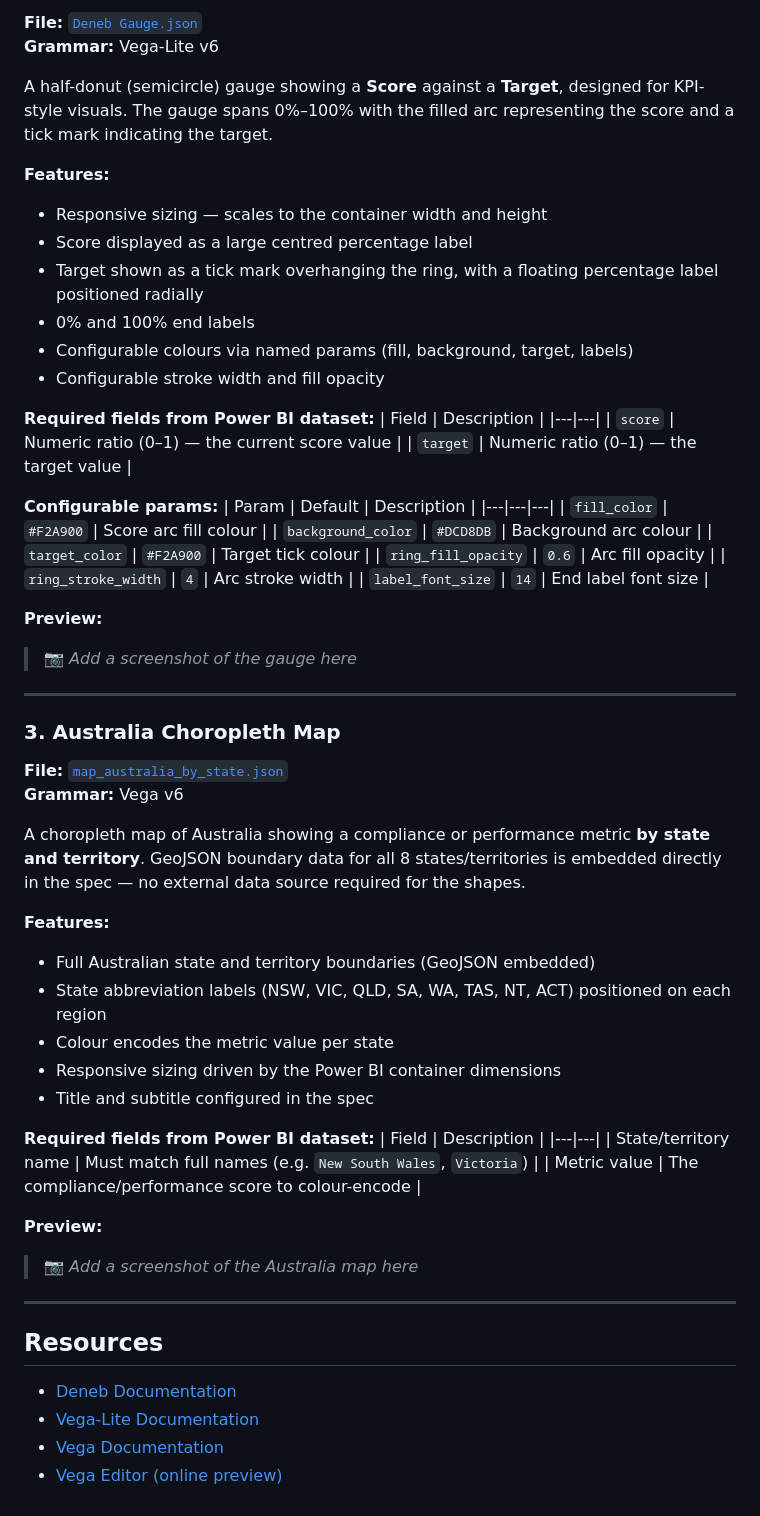
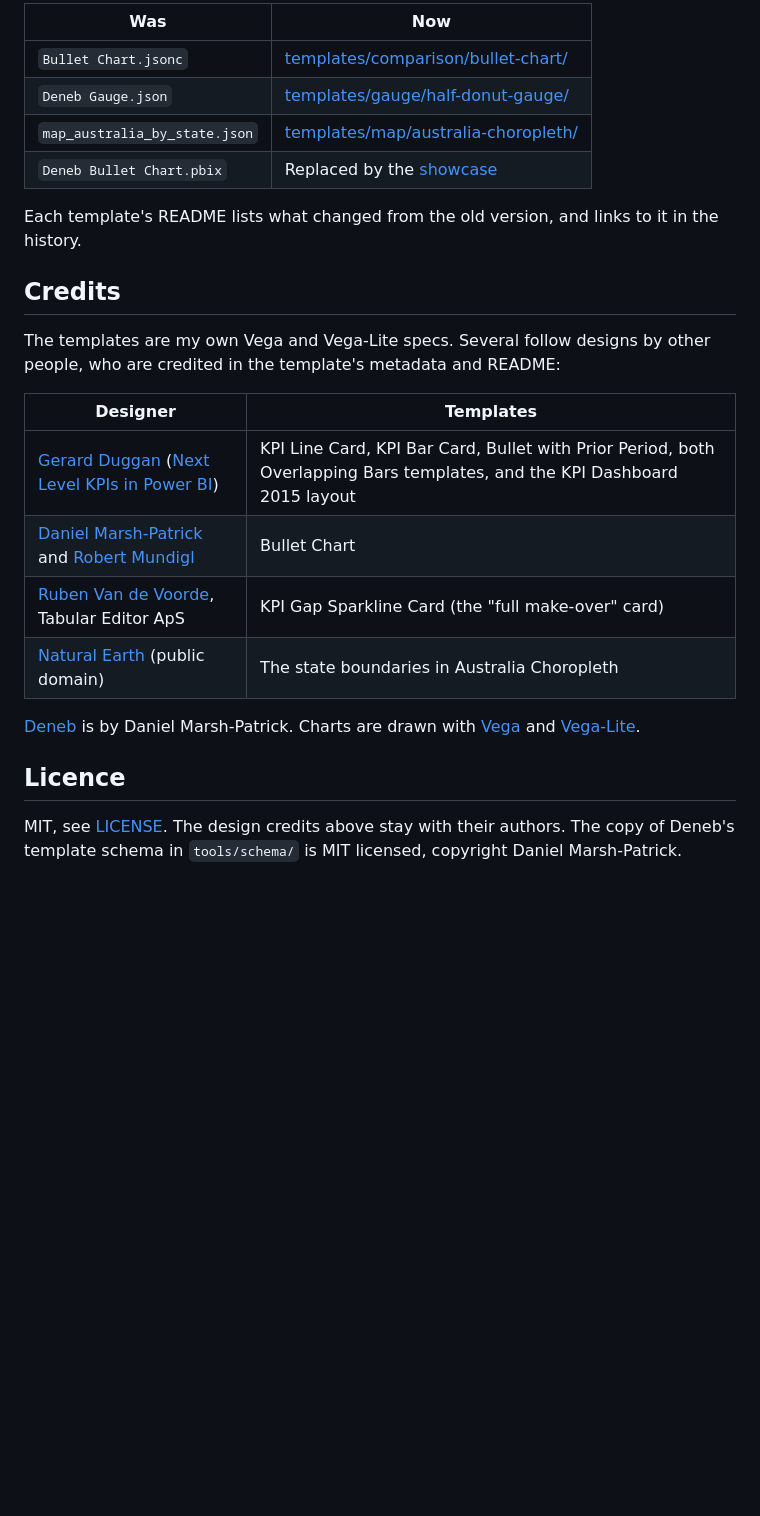
Before and after one commit to InsightfulAnalytics/Deneb, a Markdown page: README.md, the part around one of its changes. Rendered like a GitHub page; blank space fills up the shorter version.

```diff
--- a/README.md
+++ b/README.md
@@ -49,70 +116,29 @@ A horizontal bullet chart adapted from Daniel Marsh-Patrick's "Mundigl Bullets"
 
-**File:** [`Deneb Gauge.json`](Deneb%20Gauge.json)
-**Grammar:** Vega-Lite v6
+| Was | Now |
+|---|---|
+| `Bullet Chart.jsonc` | [templates/comparison/bullet-chart/](templates/comparison/bullet-chart/) |
+| `Deneb Gauge.json` | [templates/gauge/half-donut-gauge/](templates/gauge/half-donut-gauge/) |
+| `map_australia_by_state.json` | [templates/map/australia-choropleth/](templates/map/australia-choropleth/) |
+| `Deneb Bullet Chart.pbix` | Replaced by the [showcase](#the-showcase) |
 
-A half-donut (semicircle) gauge showing a **Score** against a **Target**, designed for KPI-style visuals. The gauge spans 0%–100% with the filled arc representing the score and a tick mark indicating the target.
+Each template's README lists what changed from the old version, and links to it in the history.
 
-**Features:**
-- Responsive sizing — scales to the container width and height
-- Score displayed as a large centred percentage label
-- Target shown as a tick mark overhanging the ring, with a floating percentage label positioned radially
-- 0% and 100% end labels
-- Configurable colours via named params (fill, background, target, labels)
-- Configurable stroke width and fill opacity
+## Credits
 
-**Required fields from Power BI dataset:**
-| Field | Description |
+The templates are my own Vega and Vega-Lite specs. Several follow designs by other people, who are
+credited in the template's metadata and README:
+
+| Designer | Templates |
 |---|---|
-| `score` | Numeric ratio (0–1) — the current score value |
-| `target` | Numeric ratio (0–1) — the target value |
+| [Gerard Duggan](https://dg-analysis.com) ([Next Level KPIs in Power BI](https://youtu.be/ZVknC7YEMB4)) | KPI Line Card, KPI Bar Card, Bullet with Prior Period, both Overlapping Bars templates, and the KPI Dashboard 2015 layout |
+| [Daniel Marsh-Patrick](https://coacervo.co/deneb_mundigl) and [Robert Mundigl](https://www.clearlyandsimply.com/clearly_and_simply/2017/07/variations-of-alternative-bullet-graphs-in-excel.html) | Bullet Chart |
+| [Ruben Van de Voorde](https://tabulareditor.com/blog/kpi-card-best-practices-dashboard-design), Tabular Editor ApS | KPI Gap Sparkline Card (the "full make-over" card) |
+| [Natural Earth](https://www.naturalearthdata.com/) (public domain) | The state boundaries in Australia Choropleth |
 
-**Configurable params:**
-| Param | Default | Description |
-|---|---|---|
-| `fill_color` | `#F2A900` | Score arc fill colour |
-| `background_color` | `#DCD8DB` | Background arc colour |
-| `target_color` | `#F2A900` | Target tick colour |
-| `ring_fill_opacity` | `0.6` | Arc fill opacity |
-| `ring_stroke_width` | `4` | Arc stroke width |
-| `label_font_size` | `14` | End label font size |
+[Deneb](https://deneb-viz.github.io/) is by Daniel Marsh-Patrick. Charts are drawn with
+[Vega](https://vega.github.io/vega/) and [Vega-Lite](https://vega.github.io/vega-lite/).
 
-**Preview:**
+## Licence
 
-<!-- Add screenshot here -->
-> 📷 *Add a screenshot of the gauge here*
-
----
-
-### 3. Australia Choropleth Map
-
-**File:** [`map_australia_by_state.json`](map_australia_by_state.json)
-**Grammar:** Vega v6
-
-A choropleth map of Australia showing a compliance or performance metric **by state and territory**. GeoJSON boundary data for all 8 states/territories is embedded directly in the spec — no external data source required for the shapes.
-
-**Features:**
-- Full Australian state and territory boundaries (GeoJSON embedded)
-- State abbreviation labels (NSW, VIC, QLD, SA, WA, TAS, NT, ACT) positioned on each region
-- Colour encodes the metric value per state
-- Responsive sizing driven by the Power BI container dimensions
-- Title and subtitle configured in the spec
-
-**Required fields from Power BI dataset:**
-| Field | Description |
-|---|---|
-| State/territory name | Must match full names (e.g. `New South Wales`, `Victoria`) |
-| Metric value | The compliance/performance score to colour-encode |
-
-**Preview:**
-
-<!-- Add screenshot here -->
-> 📷 *Add a screenshot of the Australia map here*
-
----
-
-## Resources
-
-- [Deneb Documentation](https://deneb-viz.github.io/)
-- [Vega-Lite Documentation](https://vega.github.io/vega-lite/)
-- [Vega Documentation](https://vega.github.io/vega/)
-- [Vega Editor (online preview)](https://vega.github.io/editor/)
+MIT, see [LICENSE](LICENSE). The design credits above stay with their authors. The copy of Deneb's
+template schema in `tools/schema/` is MIT licensed, copyright Daniel Marsh-Patrick.
```
Also changed, not shown: other parts of README.md (+100 -33 lines).
